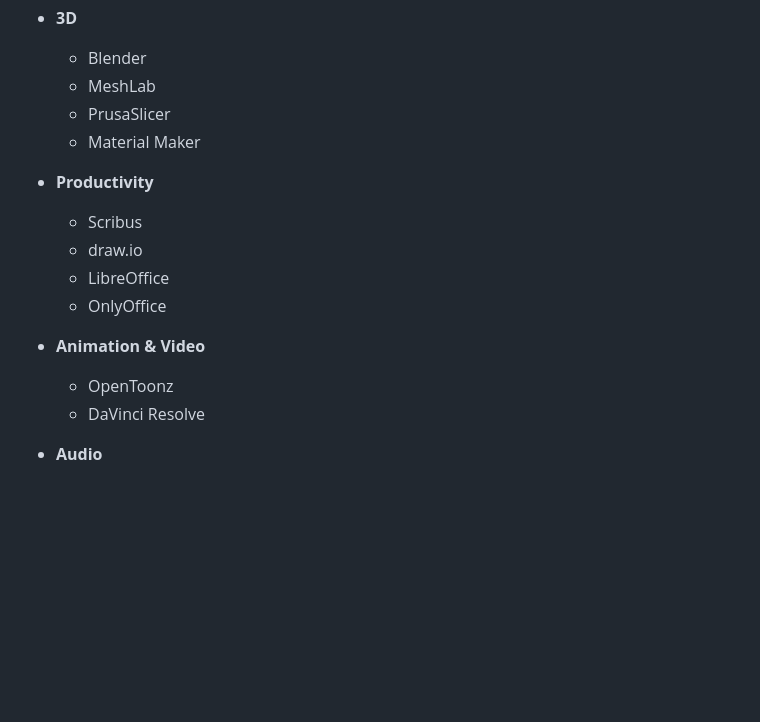
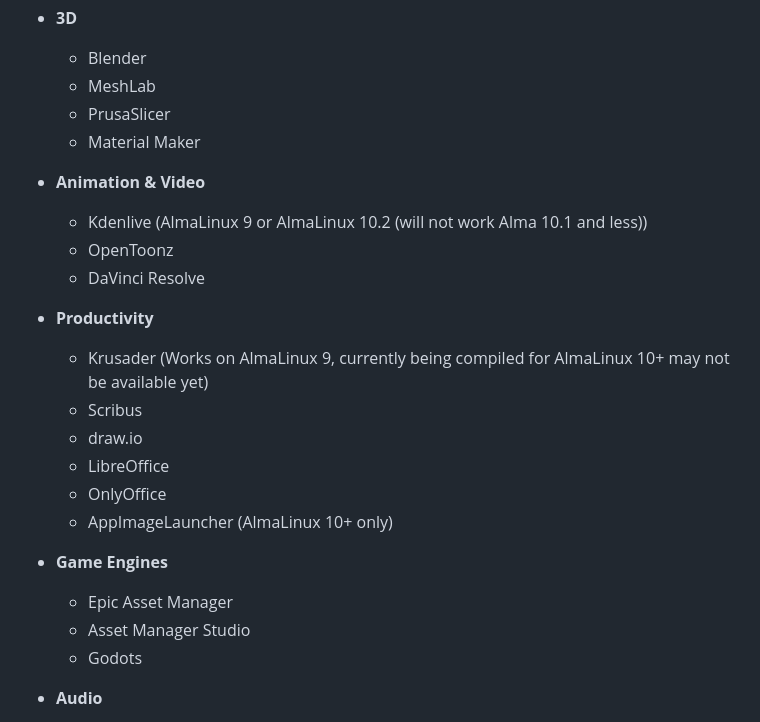
Before and after one commit to KernelChief/almalinux-creative-installer, a Markdown page: README.md, the part around the change. Drawn GitHub-style; blank space fills up the shorter version.

Commit message:
Updated app list and added some comments.

```diff
--- a/README.md
+++ b/README.md
@@ -188,15 +188,23 @@ post-production, and content creation environments:
   - PrusaSlicer
   - Material Maker
 
+- **Animation & Video**
+  - Kdenlive (AlmaLinux 9 or AlmaLinux 10.2 (will not work Alma 10.1 and less))
+  - OpenToonz
+  - DaVinci Resolve
+
 - **Productivity**
+  - Krusader (Works on AlmaLinux 9, currently being compiled for AlmaLinux 10+ may not be available yet)
   - Scribus
   - draw.io
   - LibreOffice
   - OnlyOffice
+  - AppImageLauncher (AlmaLinux 10+ only)
 
-- **Animation & Video**
-  - OpenToonz
-  - DaVinci Resolve
+- **Game Engines**
+  - Epic Asset Manager
+  - Asset Manager Studio
+  - Godots
 
 - **Audio**
   - Ardour
```
